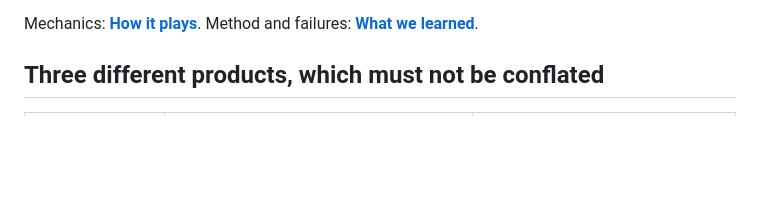
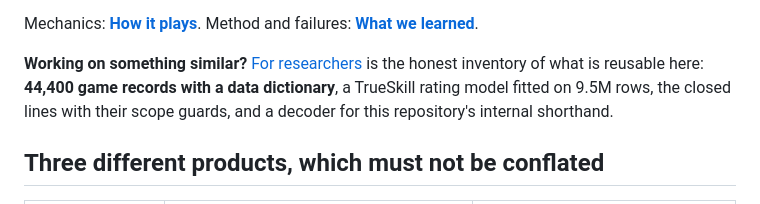
Before and after one commit to thisisntjon/poketcg-research, a Markdown page: README.md, the part around the change. GitHub-like rendering; blank space fills up the shorter version.

```diff
--- a/README.md
+++ b/README.md
@@ -42,6 +42,11 @@ retained anything it learned on its own. The scope is the finding.
 
 Mechanics: **[How it plays](docs/HOW-IT-PLAYS.md)**. Method and failures:
 **[What we learned](docs/WHAT-WE-LEARNED.md)**.
+
+**Working on something similar?** [For researchers](docs/FOR-RESEARCHERS.md) is the honest
+inventory of what is reusable here: **44,400 game records with a data dictionary**, a
+TrueSkill rating model fitted on 9.5M rows, the closed lines with their scope guards, and a
+decoder for this repository's internal shorthand.
 
 ## Three different products, which must not be conflated
 
```
Also changed, not shown: docs/FOR-RESEARCHERS.md (added, +145 -0 lines).
